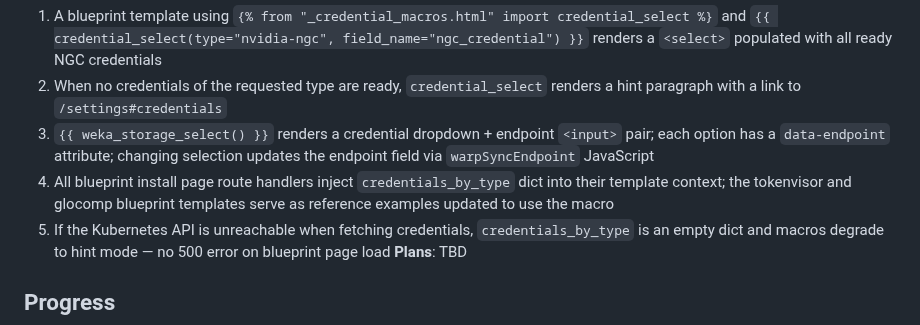
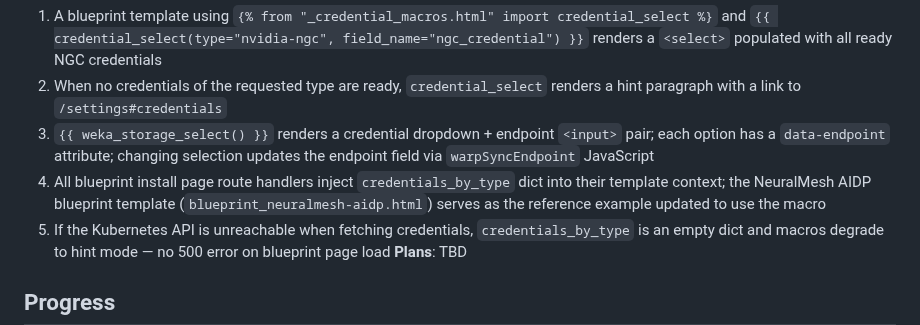
Before and after one commit to weka/wekaappstore, a Markdown page: .planning/ROADMAP.md, the part around the change. GitHub-like rendering.

Commit message:
docs(25): swap AIDP for tokenvisor+glocomp as reference template
ROADMAP criterion #4 named tokenvisor + glocomp as the reference
blueprints to demonstrate the macro SDK. User clarified that AIDP
(blueprint_neuralmesh-aidp.html) should be the in-scope reference
example, demonstrating both weka_storage_select (NeuralMesh storage)
and credential_select for nvidia-ngc (Triton image pulls). The other
blueprint templates remain deferred to follow-on phases.

Co-Authored-By: Claude Opus 4.7 <noreply@anthropic.com>

```diff
--- a/.planning/ROADMAP.md
+++ b/.planning/ROADMAP.md
@@ -303,7 +303,7 @@ Plans:
   1. A blueprint template using `{% from "_credential_macros.html" import credential_select %}` and `{{ credential_select(type="nvidia-ngc", field_name="ngc_credential") }}` renders a `<select>` populated with all ready NGC credentials
   2. When no credentials of the requested type are ready, `credential_select` renders a hint paragraph with a link to `/settings#credentials`
   3. `{{ weka_storage_select() }}` renders a credential dropdown + endpoint `<input>` pair; each option has a `data-endpoint` attribute; changing selection updates the endpoint field via `warpSyncEndpoint` JavaScript
-  4. All blueprint install page route handlers inject `credentials_by_type` dict into their template context; the tokenvisor and glocomp blueprint templates serve as reference examples updated to use the macro
+  4. All blueprint install page route handlers inject `credentials_by_type` dict into their template context; the NeuralMesh AIDP blueprint template (`blueprint_neuralmesh-aidp.html`) serves as the reference example updated to use the macro
   5. If the Kubernetes API is unreachable when fetching credentials, `credentials_by_type` is an empty dict and macros degrade to hint mode — no 500 error on blueprint page load
 **Plans**: TBD
 
```
Also changed, not shown: 1 other file.
